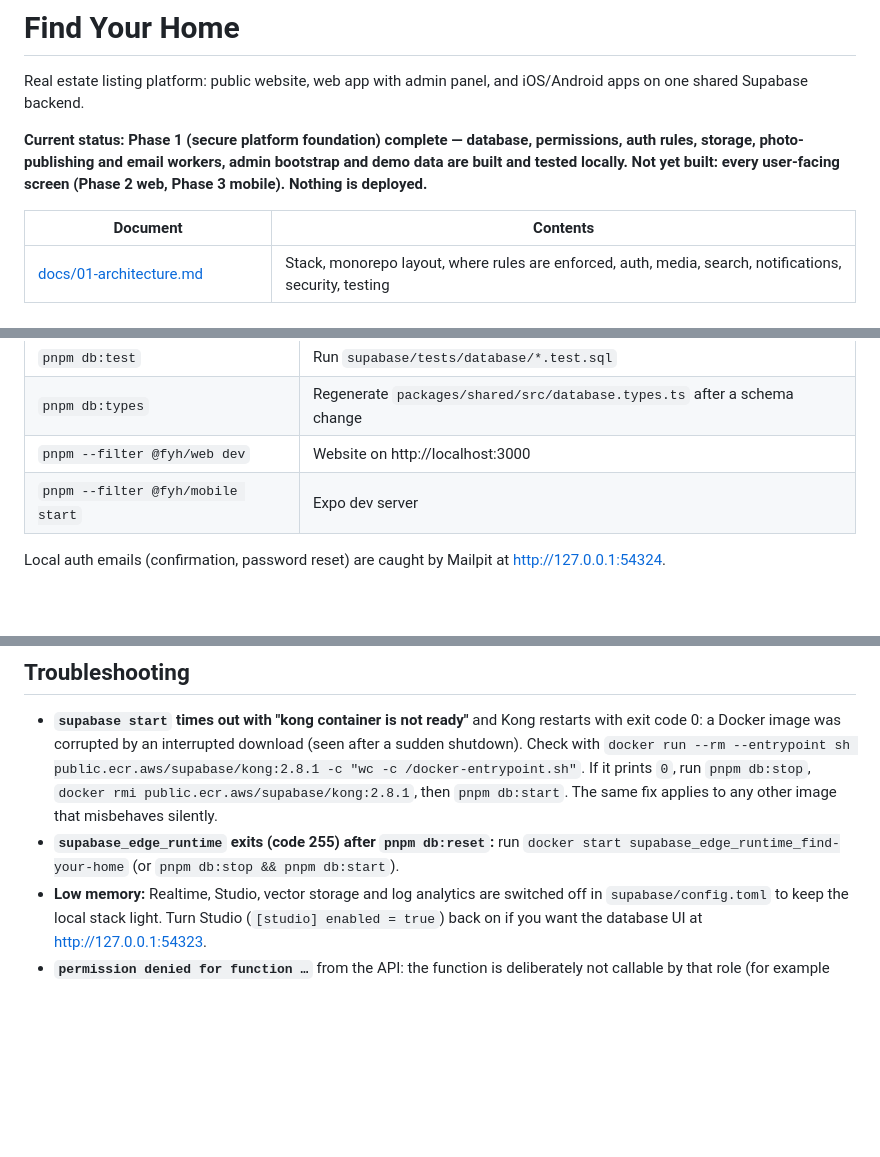
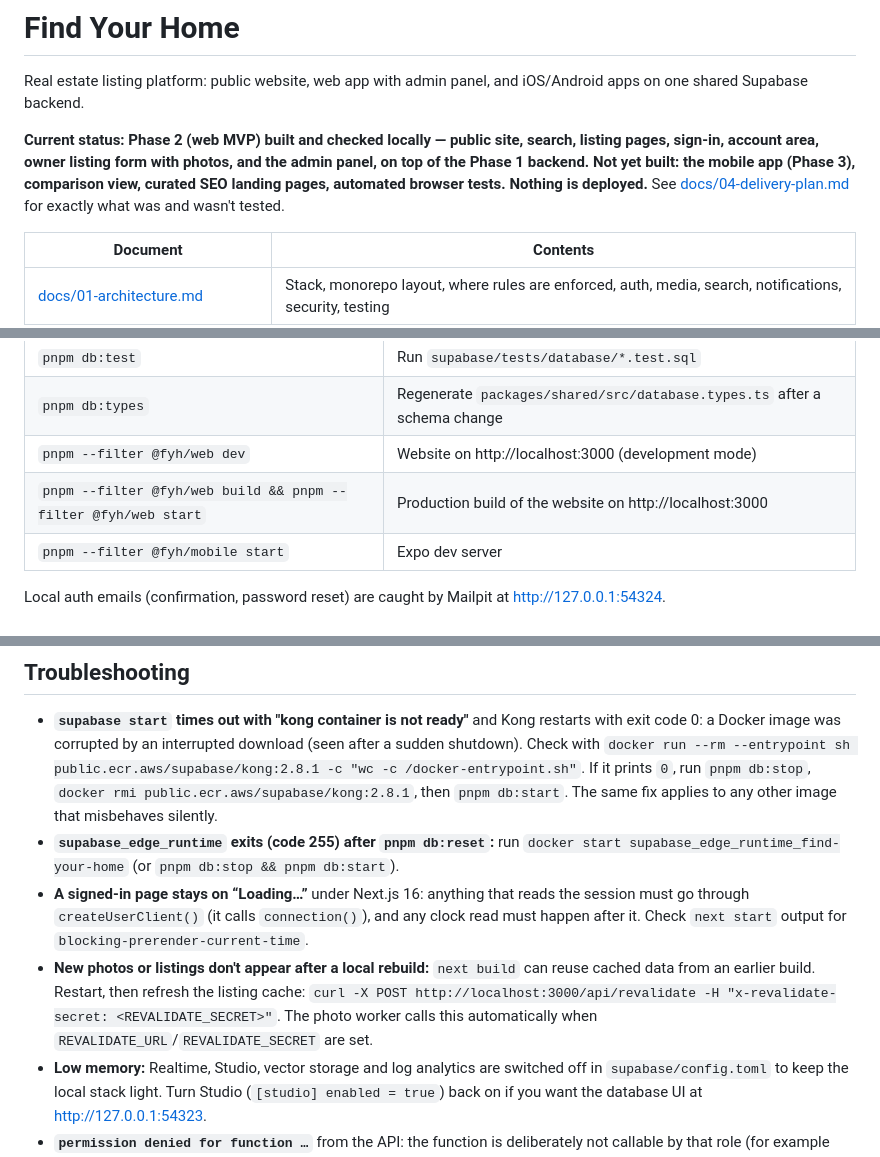
Before and after one commit to JayJadhav88/Find-Your-Home, a Markdown page: README.md, 3 parts joined by grey strips. Rendered like a GitHub page; blank space fills up the shorter version.

Commit message:
Docs: Phase 2 status, what was verified, troubleshooting
Co-Authored-By: Claude Opus 5.5 <noreply@anthropic.com>

```diff
--- a/README.md
+++ b/README.md
@@ -2,7 +2,7 @@
 
 Real estate listing platform: public website, web app with admin panel, and iOS/Android apps on one shared Supabase backend.
 
-**Current status: Phase 1 (secure platform foundation) complete — database, permissions, auth rules, storage, photo-publishing and email workers, admin bootstrap and demo data are built and tested locally. Not yet built: every user-facing screen (Phase 2 web, Phase 3 mobile). Nothing is deployed.**
+**Current status: Phase 2 (web MVP) built and checked locally — public site, search, listing pages, sign-in, account area, owner listing form with photos, and the admin panel, on top of the Phase 1 backend. Not yet built: the mobile app (Phase 3), comparison view, curated SEO landing pages, automated browser tests. Nothing is deployed.** See [docs/04-delivery-plan.md](docs/04-delivery-plan.md) for exactly what was and wasn't tested.
 
 | Document | Contents |
 | --- | --- |
@@ -41,7 +41,8 @@ pnpm typecheck && pnpm lint && pnpm build
 | `pnpm db:reset` | Rebuild the local database from migrations + demo seed |
 | `pnpm db:test` | Run `supabase/tests/database/*.test.sql` |
 | `pnpm db:types` | Regenerate `packages/shared/src/database.types.ts` after a schema change |
-| `pnpm --filter @fyh/web dev` | Website on http://localhost:3000 |
+| `pnpm --filter @fyh/web dev` | Website on http://localhost:3000 (development mode) |
+| `pnpm --filter @fyh/web build && pnpm --filter @fyh/web start` | Production build of the website on http://localhost:3000 |
 | `pnpm --filter @fyh/mobile start` | Expo dev server |
 
 Local auth emails (confirmation, password reset) are caught by Mailpit at http://127.0.0.1:54324.
@@ -85,6 +86,8 @@ Rule of thumb: clients read and write content through RLS-protected tables; anyt
 
 - **`supabase start` times out with "kong container is not ready"** and Kong restarts with exit code 0: a Docker image was corrupted by an interrupted download (seen after a sudden shutdown). Check with `docker run --rm --entrypoint sh public.ecr.aws/supabase/kong:2.8.1 -c "wc -c /docker-entrypoint.sh"`. If it prints `0`, run `pnpm db:stop`, `docker rmi public.ecr.aws/supabase/kong:2.8.1`, then `pnpm db:start`. The same fix applies to any other image that misbehaves silently.
 - **`supabase_edge_runtime` exits (code 255) after `pnpm db:reset`:** run `docker start supabase_edge_runtime_find-your-home` (or `pnpm db:stop && pnpm db:start`).
+- **A signed-in page stays on “Loading…”** under Next.js 16: anything that reads the session must go through `createUserClient()` (it calls `connection()`), and any clock read must happen after it. Check `next start` output for `blocking-prerender-current-time`.
+- **New photos or listings don't appear after a local rebuild:** `next build` can reuse cached data from an earlier build. Restart, then refresh the listing cache: `curl -X POST http://localhost:3000/api/revalidate -H "x-revalidate-secret: <REVALIDATE_SECRET>"`. The photo worker calls this automatically when `REVALIDATE_URL`/`REVALIDATE_SECRET` are set.
 - **Low memory:** Realtime, Studio, vector storage and log analytics are switched off in `supabase/config.toml` to keep the local stack light. Turn Studio (`[studio] enabled = true`) back on if you want the database UI at http://127.0.0.1:54323.
 - **`permission denied for function …`** from the API: the function is deliberately not callable by that role (for example `bootstrap_admin` for anyone but the service role).
 
```
Also changed, not shown: docs/04-delivery-plan.md (+13 -9 lines).
